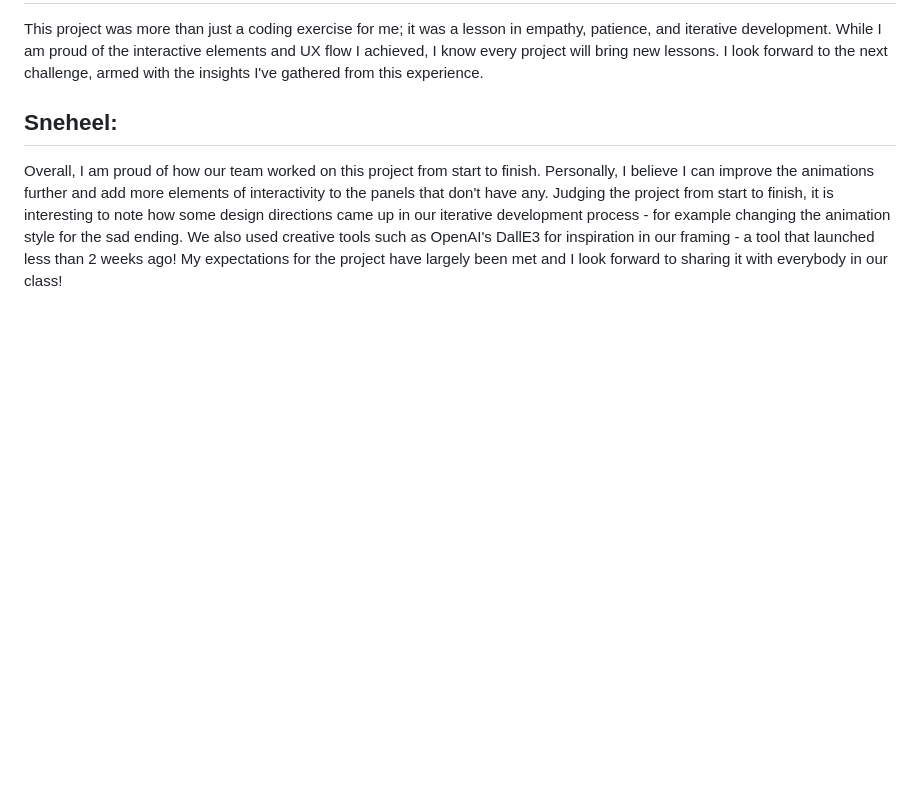
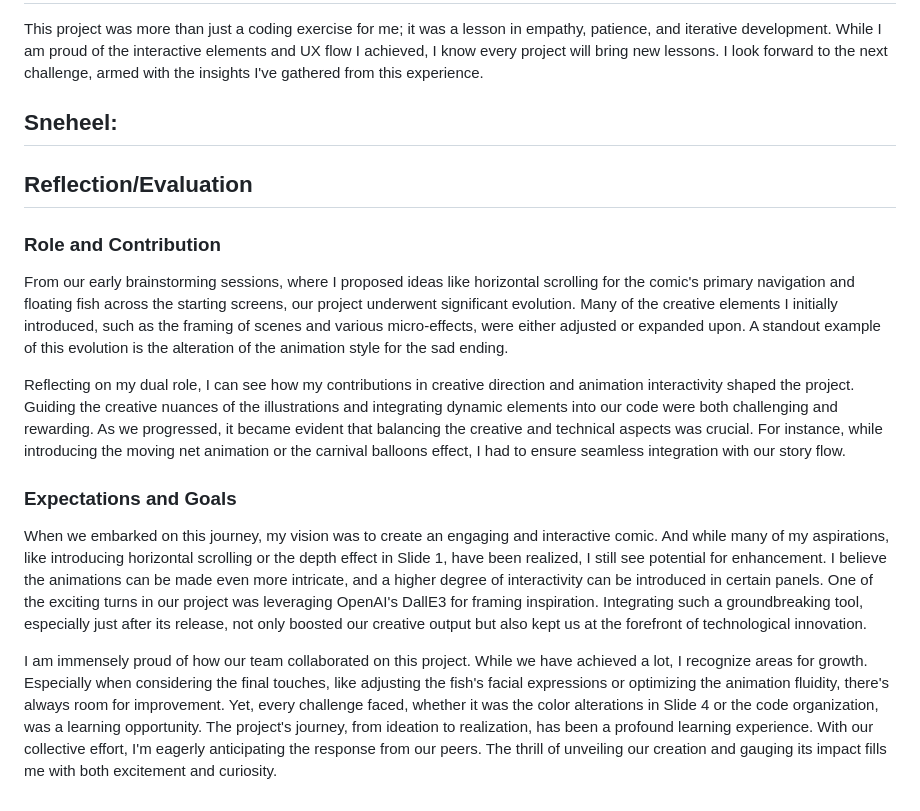
Before and after one commit to qm-naushad/finorfatecomic, a Markdown page: README.md, the part around the change. Rendered like a GitHub page; blank space fills up the shorter version.

```diff
--- a/README.md
+++ b/README.md
@@ -273,6 +273,15 @@ This project was more than just a coding exercise for me; it was a lesson in emp
 
 ##  Sneheel:
 
-Overall, I am proud of how our team worked on this project from start to finish. Personally, I believe I can improve the animations further and add more elements of interactivity to the panels that don't have any.
-Judging the project from start to finish, it is interesting to note how some design directions came up in our iterative development process - for example changing the animation style for the sad ending. We also used creative tools such as OpenAI's DallE3 for inspiration in our framing - a tool that launched less than 2 weeks ago!
-My expectations for the project have largely been met and I look forward to sharing it with everybody in our class!
+## Reflection/Evaluation
+
+### Role and Contribution
+From our early brainstorming sessions, where I proposed ideas like horizontal scrolling for the comic's primary navigation and floating fish across the starting screens, our project underwent significant evolution. Many of the creative elements I initially introduced, such as the framing of scenes and various micro-effects, were either adjusted or expanded upon. A standout example of this evolution is the alteration of the animation style for the sad ending.
+
+Reflecting on my dual role, I can see how my contributions in creative direction and animation interactivity shaped the project. Guiding the creative nuances of the illustrations and integrating dynamic elements into our code were both challenging and rewarding. As we progressed, it became evident that balancing the creative and technical aspects was crucial. For instance, while introducing the moving net animation or the carnival balloons effect, I had to ensure seamless integration with our story flow.
+
+### Expectations and Goals
+When we embarked on this journey, my vision was to create an engaging and interactive comic. And while many of my aspirations, like introducing horizontal scrolling or the depth effect in Slide 1, have been realized, I still see potential for enhancement. I believe the animations can be made even more intricate, and a higher degree of interactivity can be introduced in certain panels. One of the exciting turns in our project was leveraging OpenAI's DallE3 for framing inspiration. Integrating such a groundbreaking tool, especially just after its release, not only boosted our creative output but also kept us at the forefront of technological innovation.
+
+I am immensely proud of how our team collaborated on this project. While we have achieved a lot, I recognize areas for growth. Especially when considering the final touches, like adjusting the fish's facial expressions or optimizing the animation fluidity, there's always room for improvement. Yet, every challenge faced, whether it was the color alterations in Slide 4 or the code organization, was a learning opportunity.
+The project's journey, from ideation to realization, has been a profound learning experience. With our collective effort, I'm eagerly anticipating the response from our peers. The thrill of unveiling our creation and gauging its impact fills me with both excitement and curiosity.
```
